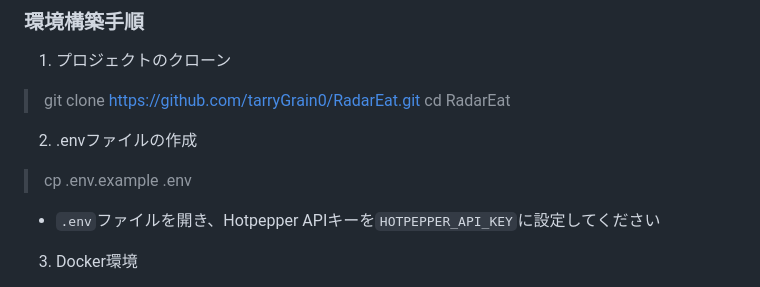
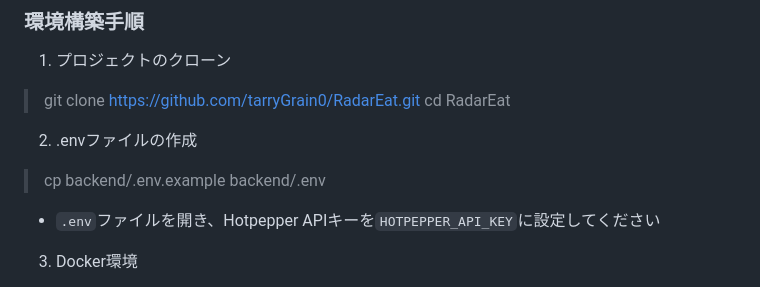
Before and after one commit to tarryGrain0/RadarEat, a Markdown page: 簡易仕様書.md, the part around the change. Drawn GitHub-style.

Commit message:
簡易仕様書の修正

```diff
--- a/簡易仕様書.md
+++ b/簡易仕様書.md
@@ -70,7 +70,7 @@ users (1) ─────▶ (N) bookmarks
 > cd RadarEat
 
 2. .envファイルの作成
-> cp .env.example .env
+> cp backend/.env.example backend/.env
 - `.env`ファイルを開き、Hotpepper APIキーを`HOTPEPPER_API_KEY`に設定してください
 
 3. Docker環境
```
